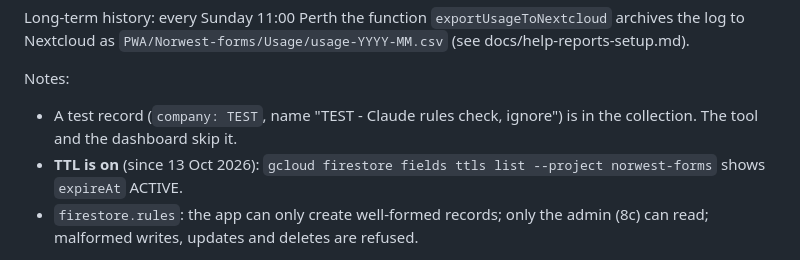
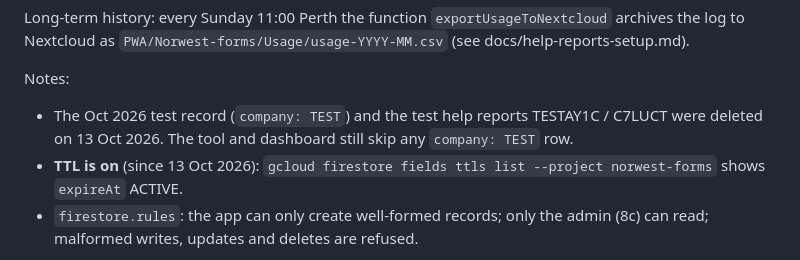
Before and after one commit to 886ppak/Norwest-Forms, a Markdown page: docs/RUNBOOK.md, the part around the change. GitHub-like rendering.

Commit message:
Docs: test usage record and test help reports deleted
Co-Authored-By: Claude Opus 5.5 <noreply@anthropic.com>

```diff
--- a/docs/RUNBOOK.md
+++ b/docs/RUNBOOK.md
@@ -214,8 +214,9 @@ Long-term history: every Sunday 11:00 Perth the function
 `PWA/Norwest-forms/Usage/usage-YYYY-MM.csv` (see docs/help-reports-setup.md).
 
 Notes:
-- A test record (`company: TEST`, name "TEST - Claude rules check, ignore")
-  is in the collection. The tool and the dashboard skip it.
+- The Oct 2026 test record (`company: TEST`) and the test help reports
+  TESTAY1C / C7LUCT were deleted on 13 Oct 2026. The tool and dashboard
+  still skip any `company: TEST` row.
 - **TTL is on** (since 13 Oct 2026): `gcloud firestore fields ttls list
   --project norwest-forms` shows `expireAt` ACTIVE.
 - `firestore.rules`: the app can only create well-formed records; only the
```
Also changed, not shown: PROJECT_CONTEXT.md (+4 -3 lines).
